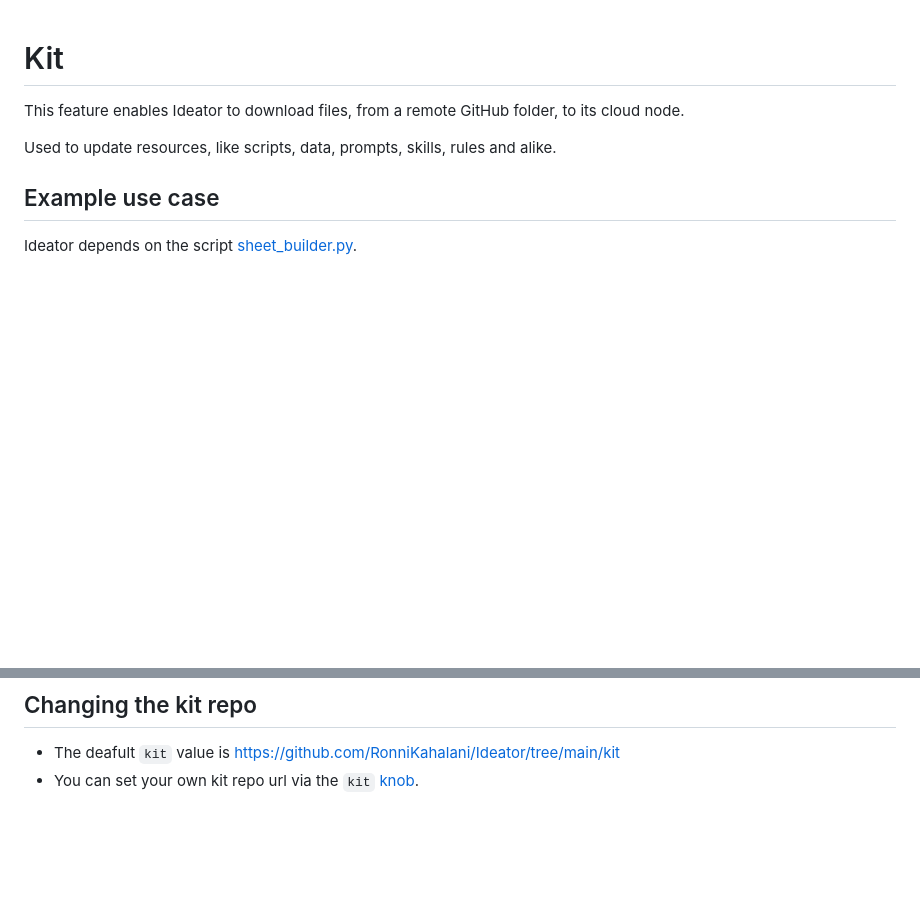
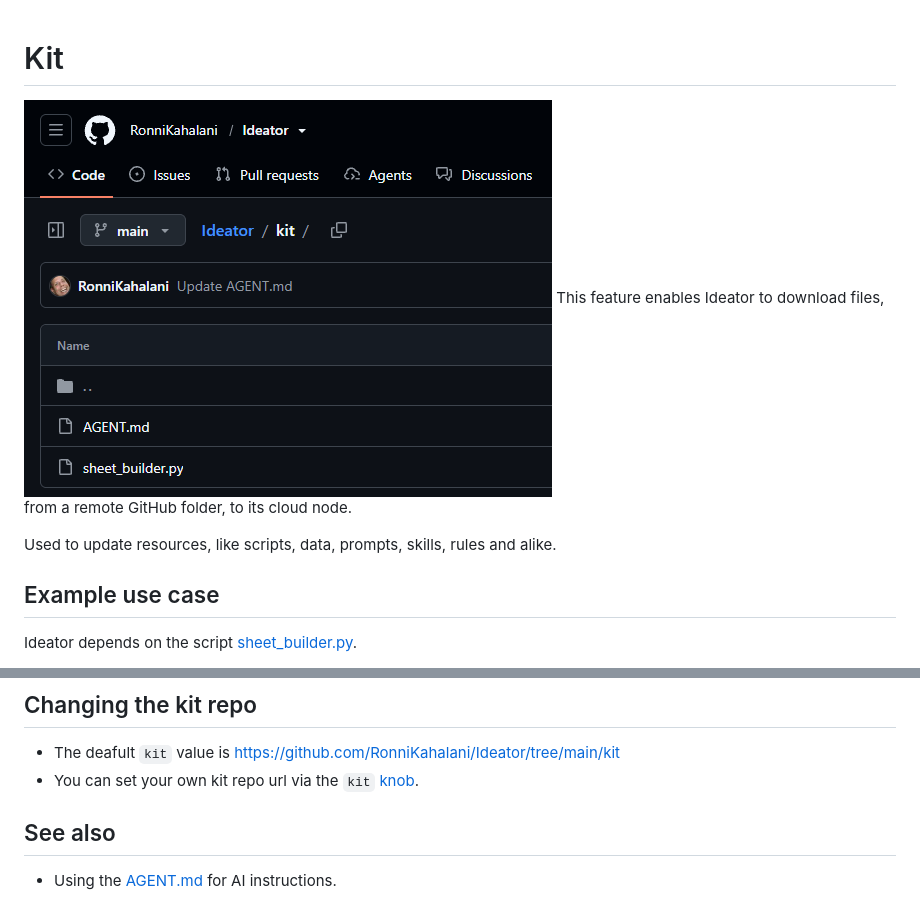
Before and after one commit to RonniKahalani/Ideator, a Markdown page: KIT.md, 2 parts joined by grey strips. Rendered like a GitHub page; pictures changed too: img/github-kit.png (added); blank space fills up the shorter version.

Commit message:
Cleanup

```diff
--- a/KIT.md
+++ b/KIT.md
@@ -1,4 +1,5 @@
 # Kit
+![](img/github-kit.png)
 This feature enables Ideator to download files, from a remote GitHub folder, to its cloud node.
 
 Used to update resources, like scripts, data, prompts, skills, rules and alike.
@@ -21,3 +22,6 @@ When giving a problem task, the bot checks for updates from a kit repo, defined
 ## Changing the kit repo
 - The deafult `kit` value is https://github.com/RonniKahalani/Ideator/tree/main/kit
 - You can set your own kit repo url via the `kit` [knob](KNOBS.md).
+
+## See also
+- Using the [AGENT.md](AGENT.md) for AI instructions.
```
